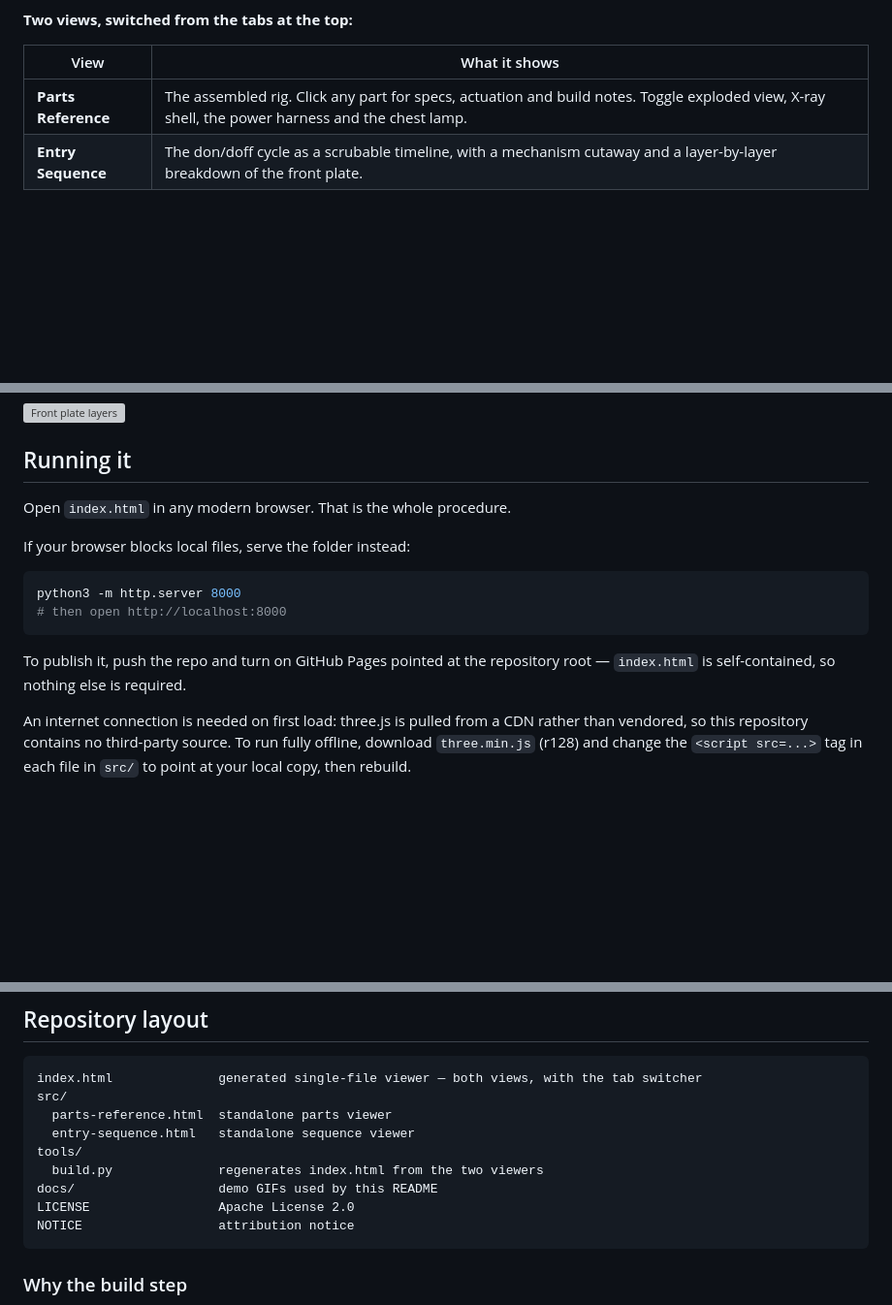
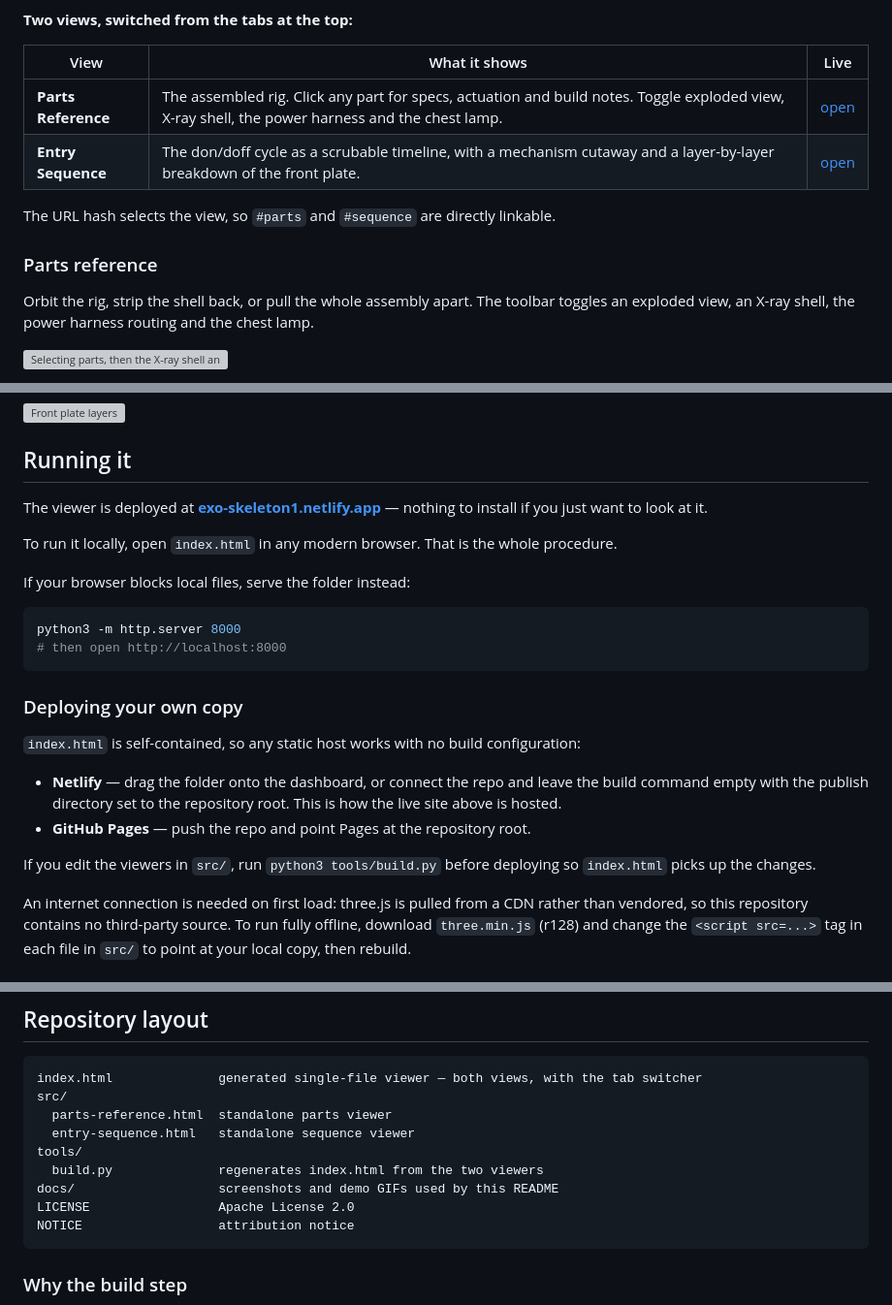
Before and after one commit to ihor13/Exo-skeleton1, a Markdown page: README.md, 3 parts joined by grey strips. Shown at 97% size. Drawn GitHub-style; blank space fills up the shorter version; grey boxes are pictures that could not be loaded.

````diff
--- a/README.md
+++ b/README.md
@@ -21,7 +23,17 @@ have to be wired in hardware rather than firmware.
 
 **Two views, switched from the tabs at the top:**
 
-| View | What it shows |
-|---|---|
-| **Parts Reference** | The assembled rig. Click any part for specs, actuation and build notes. Toggle exploded view, X-ray shell, the power harness and the chest lamp. |
-| **Entry Sequence** | The don/doff cycle as a scrubable timeline, with a mechanism cutaway and a layer-by-layer breakdown of the front plate. |
+| View | What it shows | Live |
+|---|---|---|
+| **Parts Reference** | The assembled rig. Click any part for specs, actuation and build notes. Toggle exploded view, X-ray shell, the power harness and the chest lamp. | [open](https://exo-skeleton1.netlify.app/#parts) |
+| **Entry Sequence** | The don/doff cycle as a scrubable timeline, with a mechanism cutaway and a layer-by-layer breakdown of the front plate. | [open](https://exo-skeleton1.netlify.app/#sequence) |
+
+The URL hash selects the view, so `#parts` and `#sequence` are directly linkable.
+
+### Parts reference
+
+Orbit the rig, strip the shell back, or pull the whole assembly apart. The toolbar toggles an
+exploded view, an X-ray shell, the power harness routing and the chest lamp.
+
+![Selecting parts, then the X-ray shell and exploded view in the parts reference](docs/parts-reference.gif)
+
@@ -49,7 +65,10 @@ latch strikers bolt into 2 mm aluminium, never into the plastic skin.
 
 ## Running it
 
-Open `index.html` in any modern browser. That is the whole procedure.
+The viewer is deployed at **[exo-skeleton1.netlify.app](https://exo-skeleton1.netlify.app/)** — nothing
+to install if you just want to look at it.
+
+To run it locally, open `index.html` in any modern browser. That is the whole procedure.
 
 If your browser blocks local files, serve the folder instead:
 
@@ -58,8 +77,17 @@ python3 -m http.server 8000
 # then open http://localhost:8000
 ```
 
-To publish it, push the repo and turn on GitHub Pages pointed at the repository root — `index.html`
-is self-contained, so nothing else is required.
+### Deploying your own copy
+
+`index.html` is self-contained, so any static host works with no build configuration:
+
+- **Netlify** — drag the folder onto the dashboard, or connect the repo and leave the build command
+  empty with the publish directory set to the repository root. This is how the live site above is
+  hosted.
+- **GitHub Pages** — push the repo and point Pages at the repository root.
+
+If you edit the viewers in `src/`, run `python3 tools/build.py` before deploying so `index.html`
+picks up the changes.
 
 An internet connection is needed on first load: three.js is pulled from a CDN rather than vendored,
 so this repository contains no third-party source. To run fully offline, download
@@ -87,7 +115,7 @@ src/
   entry-sequence.html   standalone sequence viewer
 tools/
   build.py              regenerates index.html from the two viewers
-docs/                   demo GIFs used by this README
+docs/                   screenshots and demo GIFs used by this README
 LICENSE                 Apache License 2.0
 NOTICE                  attribution notice
 ```
````
Also changed, not shown: other parts of README.md (+7 -1 lines).
